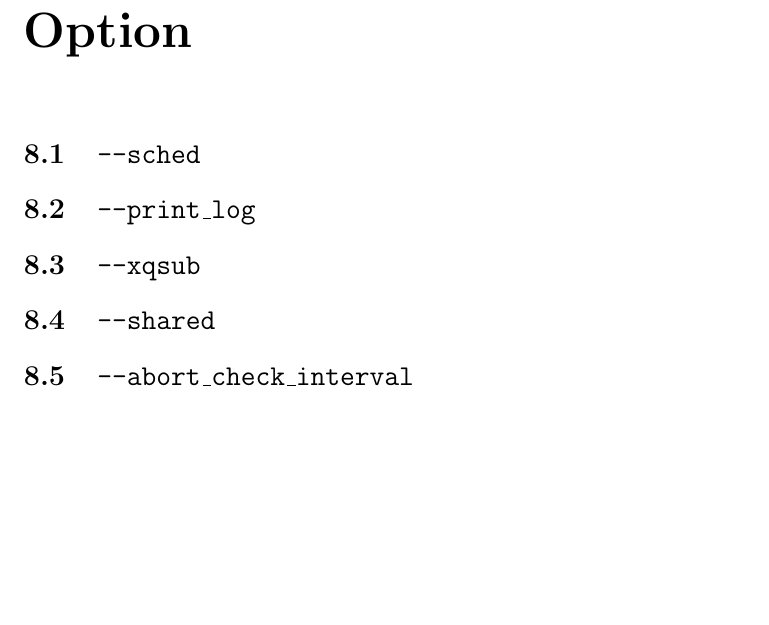
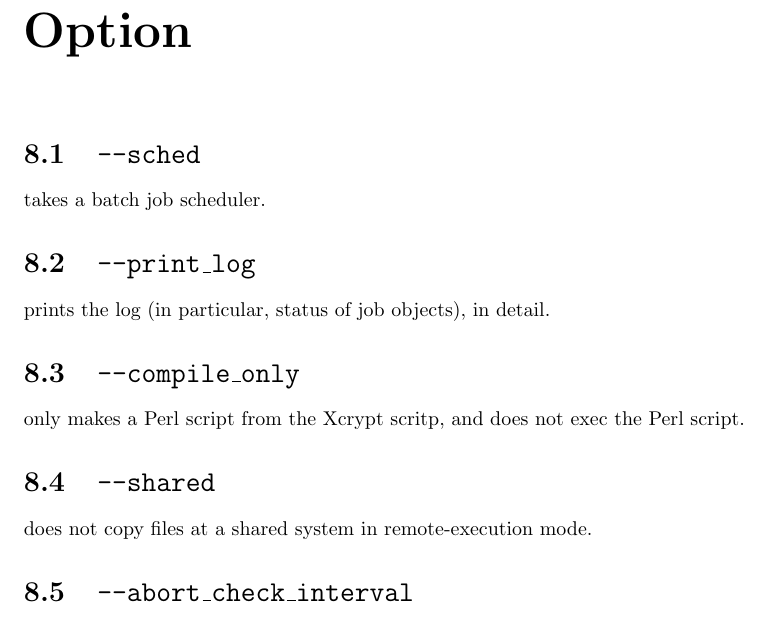
Before and after one commit to xcrypt-job/xcrypt, a LaTeX document (doc/Xcrypt_manual.tex): part of page 28 of 34, cut so that both start at the same text, the shorter picture padded with empty space. Compiled offline with pdfLaTeX.

Commit message:
implement an option --compile_only, and update Xcrypt_manual

```diff
--- a/doc/Xcrypt_manual.tex
+++ b/doc/Xcrypt_manual.tex
@@ -1028,10 +1028,26 @@ to be written...
 \chapter{Option}\label{chapoption}
 
 %\section{\texttt{--port}}
+
 \section{\texttt{--sched}}
+
+takes a batch job scheduler.
+
 \section{\texttt{--print\_log}}
-\section{\texttt{--xqsub}}
+
+prints the log (in particular, status of job objects), in detail.
+
+\section{\texttt{--compile\_only}}
+
+only makes a Perl script from the Xcrypt scritp, and does not exec the
+Perl script.
+
+%\section{\texttt{--xqsub}}
+
 \section{\texttt{--shared}}
+
+does not copy files at a shared system in remote-execution mode.
+
 \section{\texttt{--abort\_check\_interval}}
 
 an interval of checking whether jobs are aborted or not (sec).
```
Also changed, not shown: doc/Xcrypt_manual.pdf, 1 other file.
